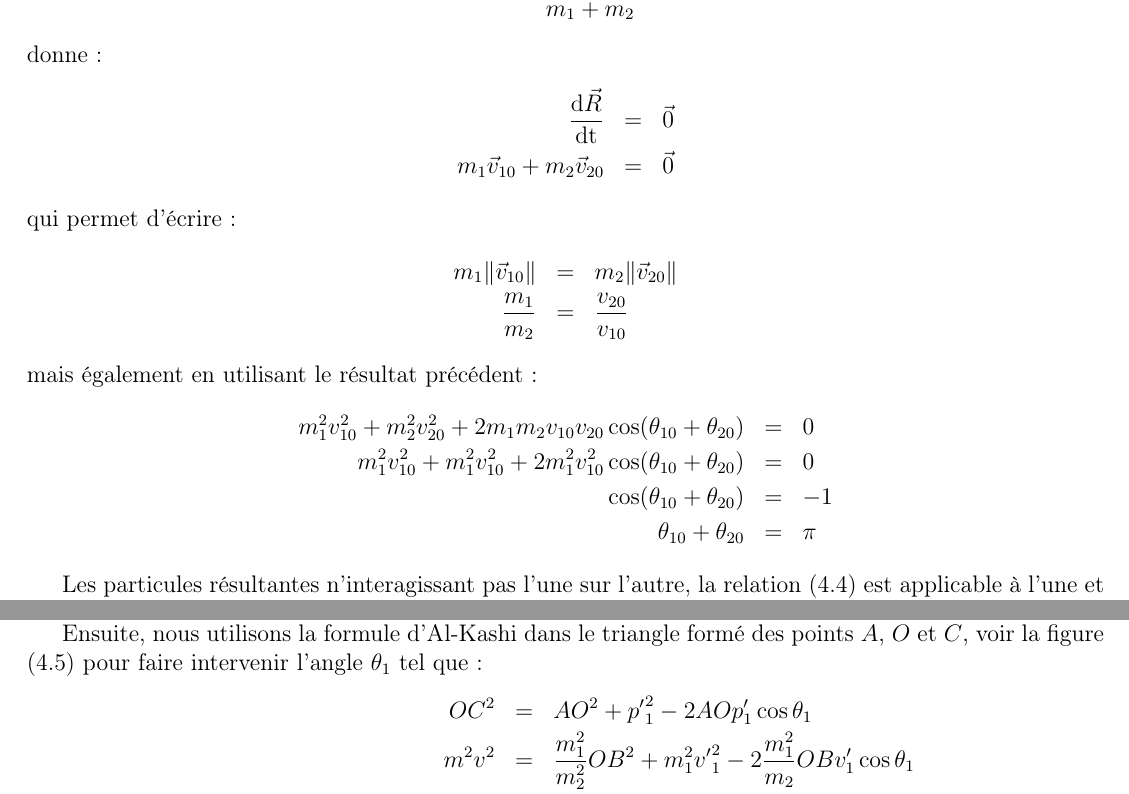
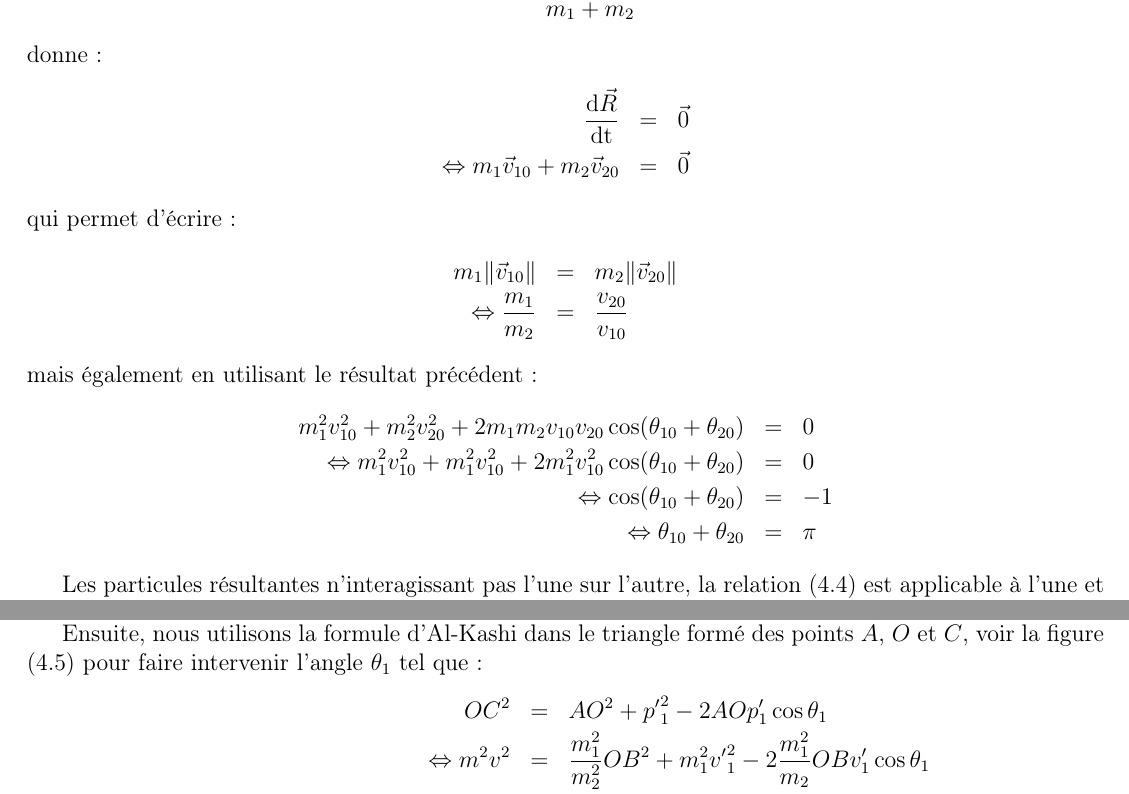
Before and after one commit to SMajerowicz/Physics, a LaTeX document (Mécanique/démonstration.tex, which reads Mécanique/chapters/exercices/chapter-04-exercices.tex): two parts of pages 165 and 169 of 231, joined at a grey line, cut so that both start at the same text. Compiled offline with pdfLaTeX.

Commit message:
[MECANIQUE] Syntax fixes up to paragraph 17 exercices

```diff
--- a/Mécanique/chapters/exercices/chapter-04-exercices.tex
+++ b/Mécanique/chapters/exercices/chapter-04-exercices.tex
@@ -11,19 +11,19 @@ L'objectif ici est d'obtenir la relation entre $\theta_{1}$ et $\theta_{2}$ dans
 donne :
 \bea
 	\dfrac{\mathrm{d}\vec{R}}{\mathrm{dt}} & = & \vec{0} \nonumber \\
-	m_{1}\vec{v}_{10} + m_{2}\vec{v}_{20} & = & \vec{0} \nonumber
+	\Leftrightarrow m_{1}\vec{v}_{10} + m_{2}\vec{v}_{20} & = & \vec{0} \nonumber
 \eea
 qui permet d'\'ecrire :
 \bea
 	m_{1}\lVert \vec{v}_{10} \rVert & = & m_{2}\lVert \vec{v}_{20} \rVert \nonumber \\
-	\dfrac{m_{1}}{m_{2}} & = & \dfrac{v_{20}}{v_{10}} \nonumber
+	\Leftrightarrow \dfrac{m_{1}}{m_{2}} & = & \dfrac{v_{20}}{v_{10}} \nonumber
 \eea
 mais \'egalement en utilisant le r\'esultat pr\'ec\'edent :
 \bea
 	m_{1}^{2}v_{10}^{2} + m_{2}^{2}v_{20}^{2} + 2 m_{1}m_{2}v_{10}v_{20}\cos(\theta_{10} + \theta_{20}) & = & 0 \nonumber \\
-	m_{1}^{2}v_{10}^{2} + m_{1}^{2}v_{10}^{2} + 2 m_{1}^{2}v_{10}^{2}\cos(\theta_{10} + \theta_{20}) & = & 0 \nonumber \\
-	\cos(\theta_{10} + \theta_{20}) & = & -1 \nonumber \\
-	\theta_{10} + \theta_{20} & = & \pi \nonumber
+	\Leftrightarrow m_{1}^{2}v_{10}^{2} + m_{1}^{2}v_{10}^{2} + 2 m_{1}^{2}v_{10}^{2}\cos(\theta_{10} + \theta_{20}) & = & 0 \nonumber \\
+	\Leftrightarrow \cos(\theta_{10} + \theta_{20}) & = & -1 \nonumber \\
+	\Leftrightarrow \theta_{10} + \theta_{20} & = & \pi \nonumber
 \eea
 
 Les particules r\'esultantes n'interagissant pas l'une sur l'autre, la relation (\ref{EQ:16_5}) est applicable \`a l'une et l'autre telle que :
@@ -159,5 +159,5 @@ avec $m$ la masse r\'eduite du syst\`eme compos\'e des deux particules.
 Ensuite, nous utilisons la formule d'Al-Kashi dans le triangle form\'e des points $A$, $O$ et $C$, voir la figure (\ref{FIG:4_16}) pour faire intervenir l'angle $\theta_{1}$ tel que :
 \bea
 	OC^{2} & = & AO^{2} + {p'}_{1}^{2} - 2 AOp'_{1}\cos\theta_{1} \nonumber \\
-	m^{2}v^{2} & = & \dfrac{m_{1}^{2}}{m_{2}^{2}}OB^{2} + m_{1}^{2}{v'}_{1}^{2} - 2\dfrac{m_{1}^{2}}{m_{2}}OBv'_{1}\cos\theta_{1} \nonumber \\
-	\left(1 - \dfrac{m_{1}^{2}}{m_{2}^{2}}\right)m^{2}v^{2} & = & m_{1}^{2}{v'}_{1}^{2} - 2\dfrac{m_{1}^{2}}{m_{2}}mvv'_{1}\cos\theta_{1} \nonumber \\
+	\Leftrightarrow m^{2}v^{2} & = & \dfrac{m_{1}^{2}}{m_{2}^{2}}OB^{2} + m_{1}^{2}{v'}_{1}^{2} - 2\dfrac{m_{1}^{2}}{m_{2}}OBv'_{1}\cos\theta_{1} \nonumber \\
+	\Leftrightarrow \left(1 - \dfrac{m_{1}^{2}}{m_{2}^{2}}\right)m^{2}v^{2} & = & m_{1}^{2}{v'}_{1}^{2} - 2\dfrac{m_{1}^{2}}{m_{2}}mvv'_{1}\cos\theta_{1} \nonumber \\
```
Also changed, not shown: Mécanique/chapters/exercices/chapter-04-exercices.tex (18 more changed lines).
